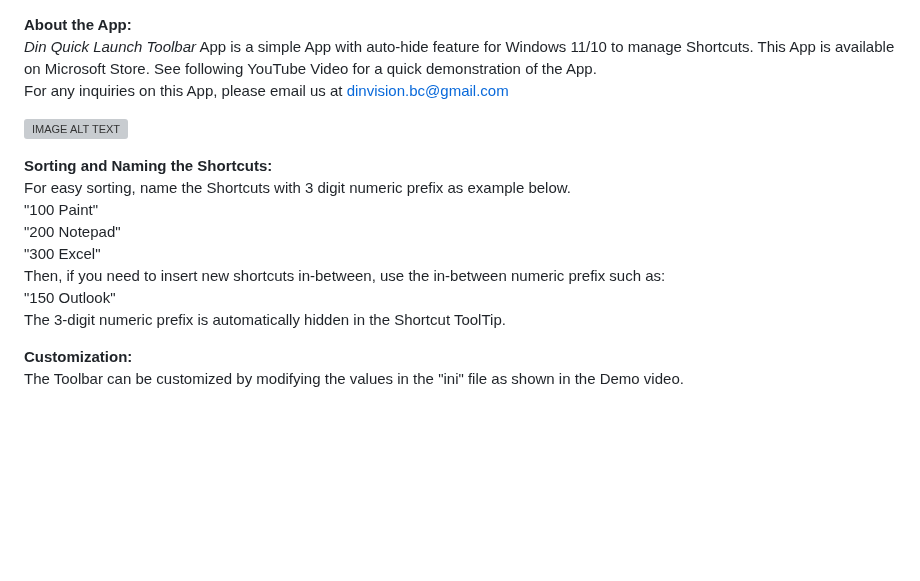
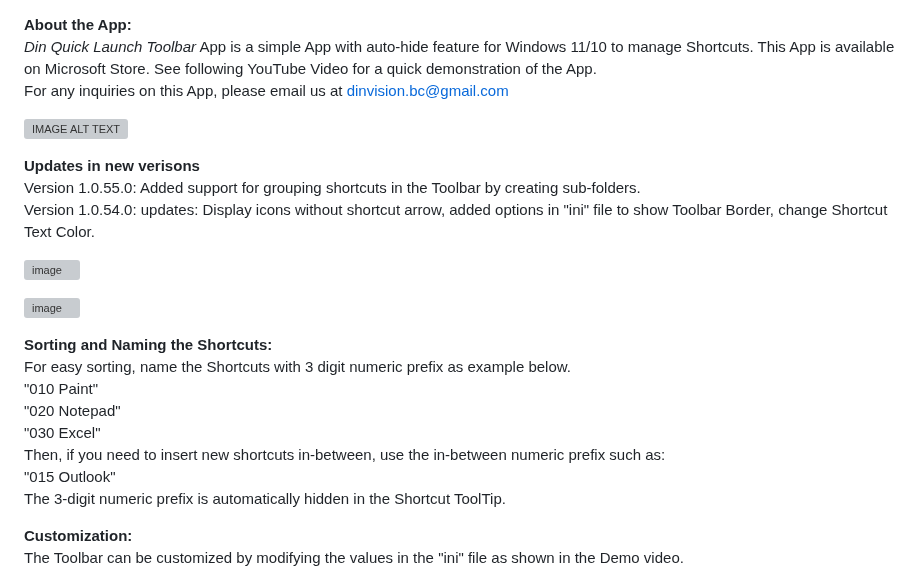
Before and after one commit to DinVision/QuickLaunch, a Markdown page: README.md, the part around the change. GitHub-like rendering; blank space fills up the shorter version; grey boxes are pictures that could not be loaded.

```diff
--- a/README.md
+++ b/README.md
@@ -4,13 +4,22 @@ For any inquiries on this App, please email us at dinvision.bc@gmail.com
 
 [![IMAGE ALT TEXT](http://img.youtube.com/vi/548o5cCr1VA/0.jpg)](https://www.youtube.com/watch?v=548o5cCr1VA "Quick Launch Toolbar Demo")
 
+<b>Updates in new verisons</b>
+Version 1.0.55.0: Added support for grouping shortcuts in the Toolbar by creating sub-folders.
+Version 1.0.54.0: updates: Display icons without shortcut arrow, added options in "ini" file to show Toolbar Border, change Shortcut Text Color.
+
+![image](https://github.com/user-attachments/assets/bbeaceab-fd8e-48dc-984d-a45b0fbf6206)
+
+![image](https://github.com/user-attachments/assets/9177a9f9-7b3d-4244-a28b-4870e93f0699)
+
+
 <b>Sorting and Naming the Shortcuts:</B>
 For easy sorting, name the Shortcuts with 3 digit numeric prefix as example below.
-"100 Paint"
-"200 Notepad"
-"300 Excel"
+"010 Paint"
+"020 Notepad"
+"030 Excel"
 Then, if you need to insert new shortcuts in-between, use the in-between numeric prefix such as:
-"150 Outlook"
+"015 Outlook"
 The 3-digit numeric prefix is automatically hidden in the Shortcut ToolTip.
 
 <b>Customization:</B>
```
